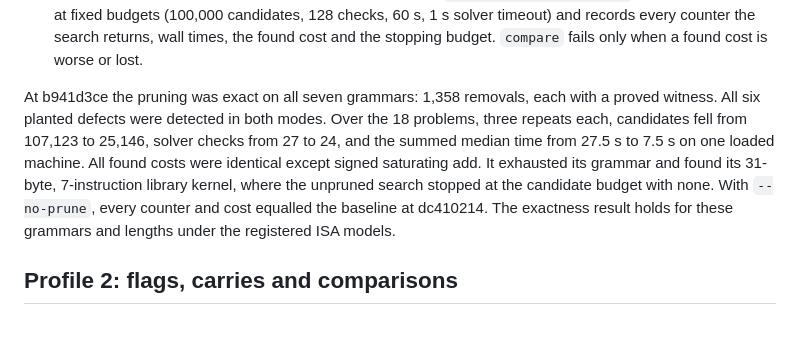
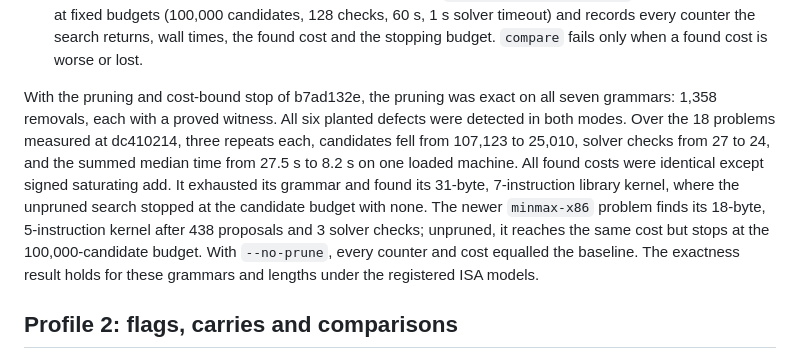
Before and after one commit to TheDarkLightX/ZenoFCIS, a Markdown page: docs/MACHINE_CODE_SYNTHESIS_27.md, the part around the change. Drawn GitHub-style; blank space fills up the shorter version.

Commit message:
Update the search-pruning results to the split-search head
Co-Authored-By: Claude Opus 5.5 <noreply@anthropic.com>

```diff
--- a/docs/MACHINE_CODE_SYNTHESIS_27.md
+++ b/docs/MACHINE_CODE_SYNTHESIS_27.md
@@ -544,13 +544,15 @@ python3 -B -m tools.machine_qualification.search_bench compare BEFORE.json AFTER
   budgets (100,000 candidates, 128 checks, 60 s, 1 s solver timeout) and records every counter the search returns,
   wall times, the found cost and the stopping budget. `compare` fails only when a found cost is worse or lost.
 
-At b941d3ce the pruning was exact on all seven grammars: 1,358 removals, each with a proved witness. All six
-planted defects were detected in both modes. Over the 18 problems, three repeats each, candidates fell from 107,123
-to 25,146, solver checks from 27 to 24, and the summed median time from 27.5 s to 7.5 s on one loaded machine. All
-found costs were identical except signed saturating add. It exhausted its grammar and found its 31-byte,
-7-instruction library kernel, where the unpruned search stopped at the candidate budget with none. With
-`--no-prune`, every counter and cost equalled the baseline at dc410214. The exactness result holds for these
-grammars and lengths under the registered ISA models.
+With the pruning and cost-bound stop of b7ad132e, the pruning was exact on all seven grammars: 1,358 removals, each
+with a proved witness. All six planted defects were detected in both modes. Over the 18 problems measured at
+dc410214, three repeats each, candidates fell from 107,123 to 25,010, solver checks from 27 to 24, and the summed
+median time from 27.5 s to 8.2 s on one loaded machine. All found costs were identical except signed saturating add.
+It exhausted its grammar and found its 31-byte, 7-instruction library kernel, where the unpruned search stopped at
+the candidate budget with none. The newer `minmax-x86` problem finds its 18-byte, 5-instruction kernel after 438
+proposals and 3 solver checks; unpruned, it reaches the same cost but stops at the 100,000-candidate budget. With
+`--no-prune`, every counter and cost equalled the baseline. The exactness result holds for these grammars and
+lengths under the registered ISA models.
 
 ## Profile 2: flags, carries and comparisons
 
```
